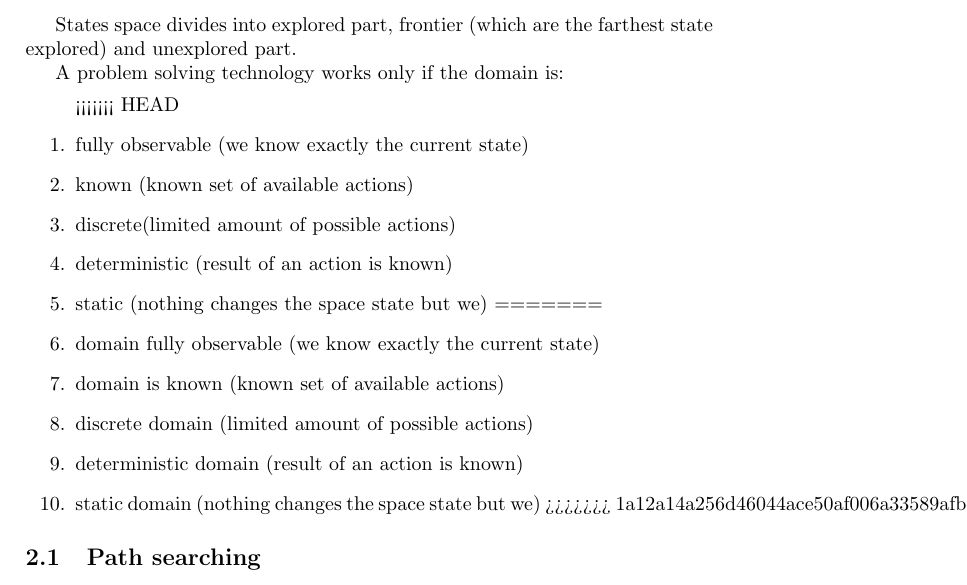
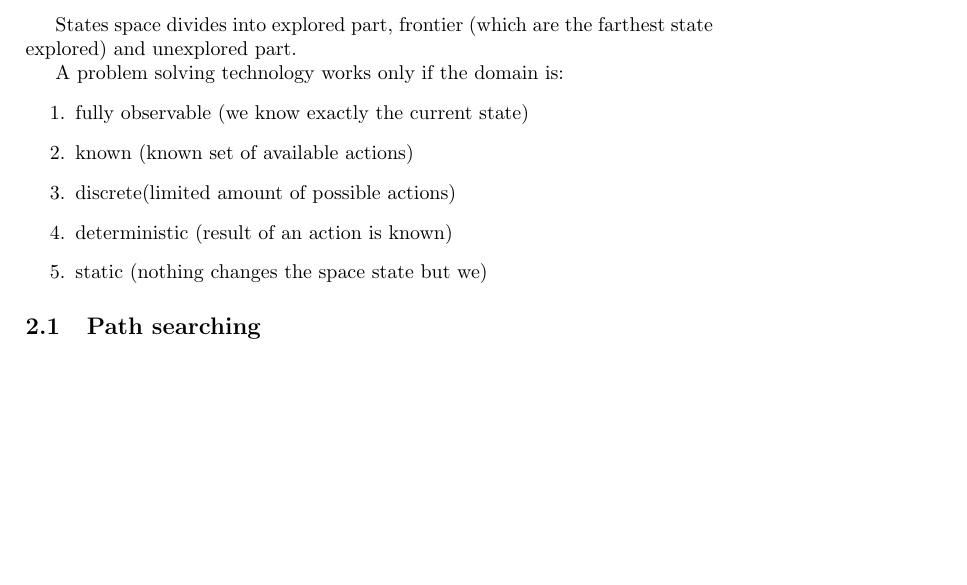
Before and after one commit to klaramalinowska/ai-class, a LaTeX document (ArtificialInteligence.tex): part of page 2 of 4, cut so that both start at the same text, the shorter picture padded with empty space. Compiled offline with pdfLaTeX.

Commit message:
Cleaned the mess with unsuccesfull merge

```diff
--- a/ArtificialInteligence.tex
+++ b/ArtificialInteligence.tex
@@ -42,19 +42,11 @@ States space divides into explored part, frontier (which are the farthest state
 
 A problem solving technology works only if the domain is:
 \begin{enumerate}
-<<<<<<< HEAD
  \item fully observable (we know exactly the current state)
  \item known (known set of available actions)
  \item discrete(limited amount of possible actions)
  \item deterministic (result of an action is known)
  \item static (nothing changes the space state but we)
-=======
- \item domain fully observable (we know exactly the current state)
- \item domain is known (known set of available actions)
- \item discrete domain (limited amount of possible actions)
- \item deterministic domain (result of an action is known)
- \item static domain (nothing changes the space state but we)
->>>>>>> 1a12a14a256d46044ace50af006a33589afbb5db
 \end{enumerate}
 
 
```
